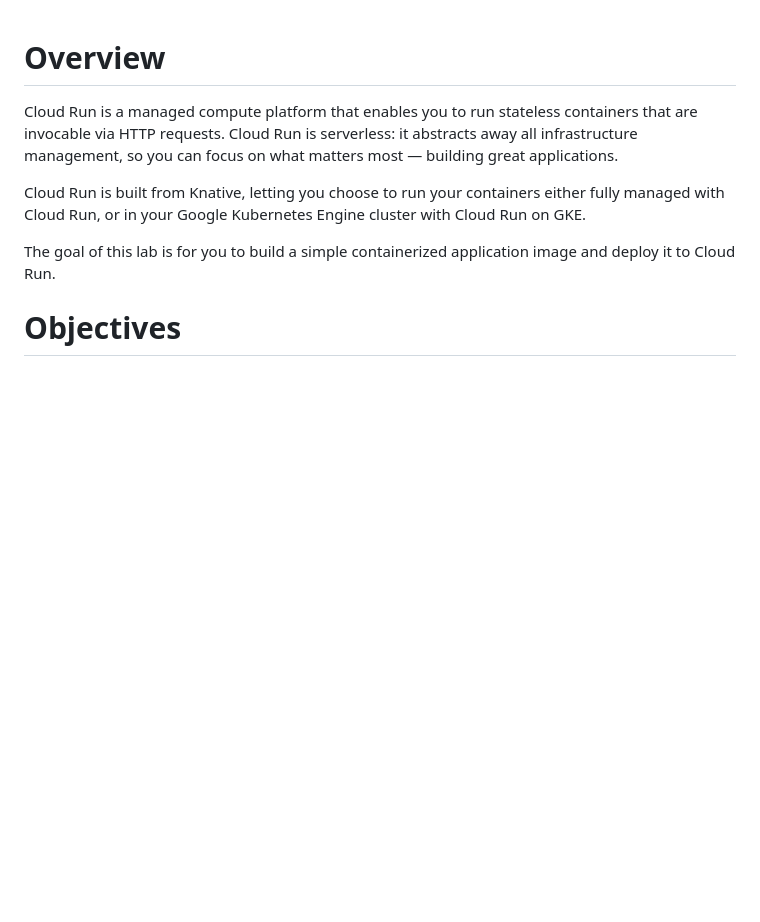
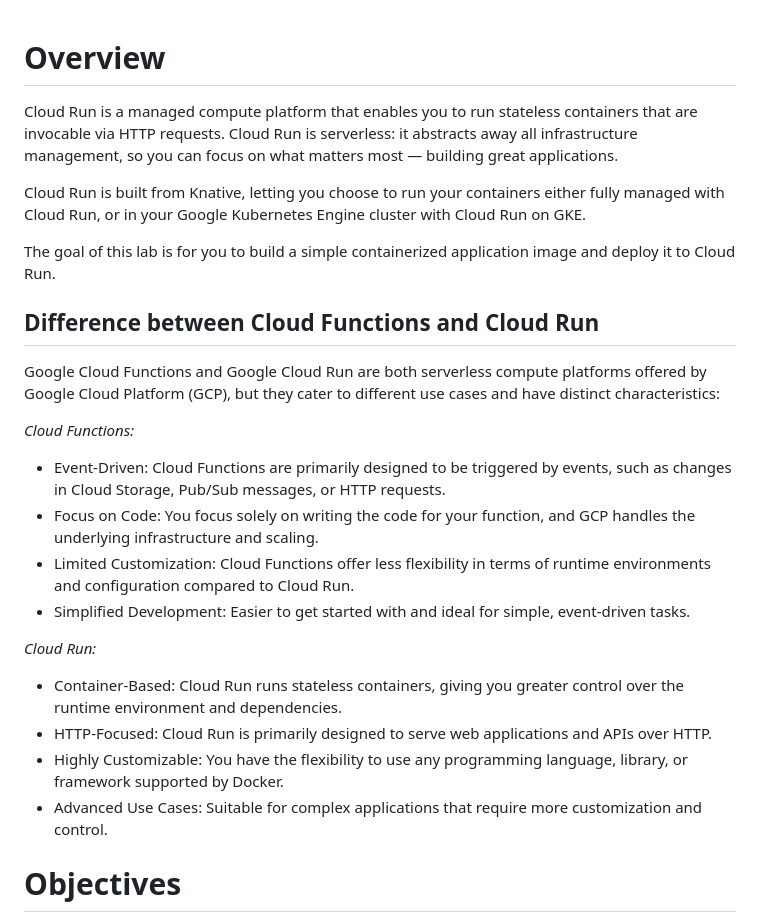
Before and after one commit to mkmad/gcp, a Markdown page: cloudrun/README.md, the part around the change. Drawn GitHub-style; blank space fills up the shorter version.

Commit message:
feat: added docs for cloud run, cloud build and cloud functions

```diff
--- a/cloudrun+cloudbuild/README.md
+++ b/cloudrun/README.md
@@ -5,6 +5,24 @@ Cloud Run is a managed compute platform that enables you to run stateless contai
 Cloud Run is built from Knative, letting you choose to run your containers either fully managed with Cloud Run, or in your Google Kubernetes Engine cluster with Cloud Run on GKE.
 
 The goal of this lab is for you to build a simple containerized application image and deploy it to Cloud Run.
+
+## Difference between Cloud Functions and Cloud Run
+
+Google Cloud Functions and Google Cloud Run are both serverless compute platforms offered by Google Cloud Platform (GCP), but they cater to different use cases and have distinct characteristics:
+
+*Cloud Functions:*
+
+- Event-Driven: Cloud Functions are primarily designed to be triggered by events, such as changes in Cloud Storage, Pub/Sub messages, or HTTP requests.
+- Focus on Code: You focus solely on writing the code for your function, and GCP handles the underlying infrastructure and scaling.
+- Limited Customization: Cloud Functions offer less flexibility in terms of runtime environments and configuration compared to Cloud Run.
+- Simplified Development: Easier to get started with and ideal for simple, event-driven tasks.
+
+*Cloud Run:*
+
+- Container-Based: Cloud Run runs stateless containers, giving you greater control over the runtime environment and dependencies.
+- HTTP-Focused: Cloud Run is primarily designed to serve web applications and APIs over HTTP.
+- Highly Customizable: You have the flexibility to use any programming language, library, or framework supported by Docker.
+- Advanced Use Cases: Suitable for complex applications that require more customization and control.
 
 # Objectives
 
```
Also changed, not shown: cloudbuild/README.md (added, +140 -0 lines), cloudfunctions/README.md (added, +87 -0 lines).
